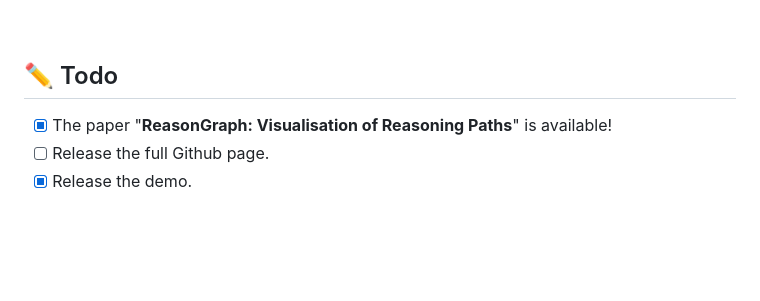
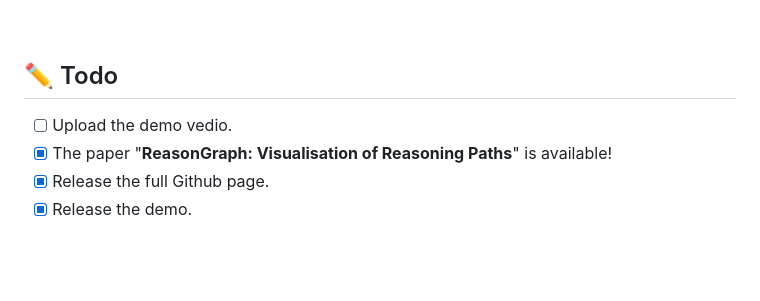
Before and after one commit to pomelo-nwu/ReasonGraph, a Markdown page: README.md, the part around one of its changes. GitHub-like rendering.

```diff
--- a/README.md
+++ b/README.md
@@ -47,8 +47,9 @@
 
 ## ✏️ Todo
 
+- [ ] Upload the demo vedio.
 - [x] The paper "**ReasonGraph: Visualisation of Reasoning Paths**" is available!
-- [ ] Release the full Github page.
+- [x] Release the full Github page.
 - [x] Release the demo.
 
 <div>&nbsp;</div>
```
Also changed, not shown: other parts of README.md (+1 -1 lines).
